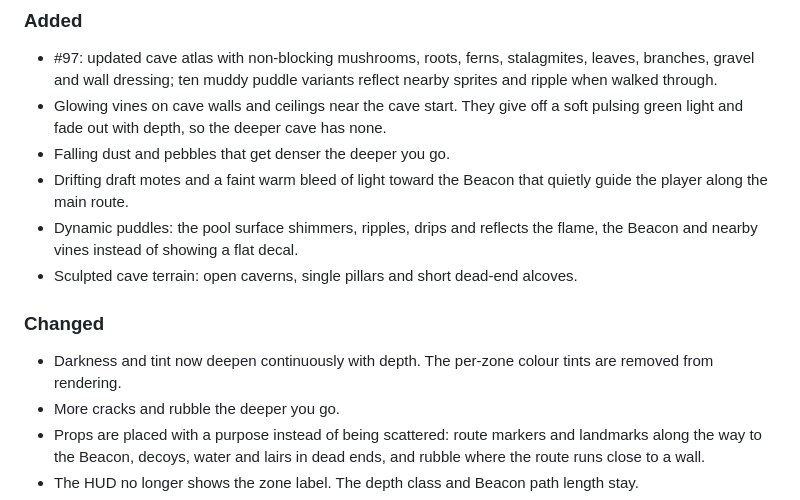
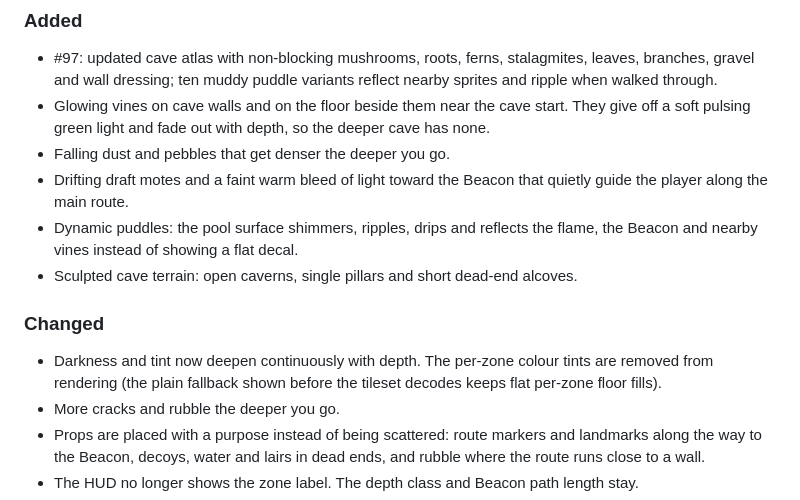
Before and after one commit to eliasstepanik/ai-jam-5, a Markdown page: CHANGELOG.md, the part around the change. Rendered like a GitHub page.

Commit message:
wip(cave-overhaul): fix F3 — CHANGELOG.md

```diff
--- a/CHANGELOG.md
+++ b/CHANGELOG.md
@@ -9,14 +9,14 @@ and this project adheres to [Semantic Versioning](https://semver.org/spec/v2.0.0
 
 ### Added
 - #97: updated cave atlas with non-blocking mushrooms, roots, ferns, stalagmites, leaves, branches, gravel and wall dressing; ten muddy puddle variants reflect nearby sprites and ripple when walked through.
-- Glowing vines on cave walls and ceilings near the cave start. They give off a soft pulsing green light and fade out with depth, so the deeper cave has none.
+- Glowing vines on cave walls and on the floor beside them near the cave start. They give off a soft pulsing green light and fade out with depth, so the deeper cave has none.
 - Falling dust and pebbles that get denser the deeper you go.
 - Drifting draft motes and a faint warm bleed of light toward the Beacon that quietly guide the player along the main route.
 - Dynamic puddles: the pool surface shimmers, ripples, drips and reflects the flame, the Beacon and nearby vines instead of showing a flat decal.
 - Sculpted cave terrain: open caverns, single pillars and short dead-end alcoves.
 
 ### Changed
-- Darkness and tint now deepen continuously with depth. The per-zone colour tints are removed from rendering.
+- Darkness and tint now deepen continuously with depth. The per-zone colour tints are removed from rendering (the plain fallback shown before the tileset decodes keeps flat per-zone floor fills).
 - More cracks and rubble the deeper you go.
 - Props are placed with a purpose instead of being scattered: route markers and landmarks along the way to the Beacon, decoys, water and lairs in dead ends, and rubble where the route runs close to a wall.
 - The HUD no longer shows the zone label. The depth class and Beacon path length stay.
```
